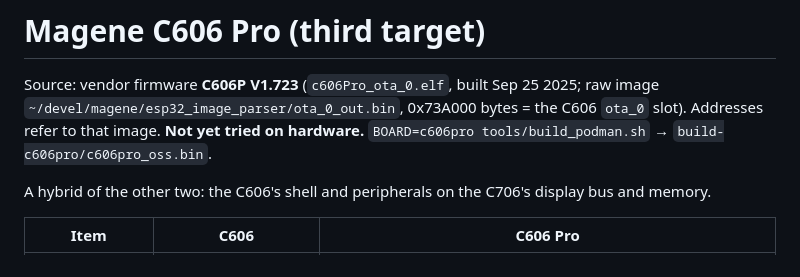
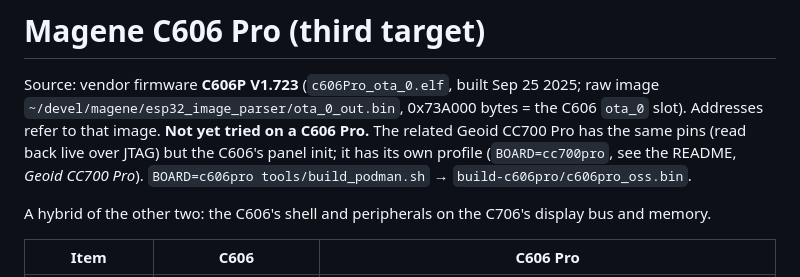
Before and after one commit to HighwayStar/c606-oss, a Markdown page: docs/HARDWARE.md, the part around the change. Rendered like a GitHub page.

```diff
--- a/docs/HARDWARE.md
+++ b/docs/HARDWARE.md
@@ -503,7 +503,9 @@ applies.
 Source: vendor firmware **C606P V1.723** (`c606Pro_ota_0.elf`, built Sep 25
 2025; raw image `~/devel/magene/esp32_image_parser/ota_0_out.bin`, 0x73A000
 bytes = the C606 `ota_0` slot). Addresses refer to that image. **Not yet
-tried on hardware.** `BOARD=c606pro tools/build_podman.sh` →
+tried on a C606 Pro.** The related Geoid CC700 Pro has the same pins (read
+back live over JTAG) but the C606's panel init; it has its own profile
+(`BOARD=cc700pro`, see the README, *Geoid CC700 Pro*). `BOARD=c606pro tools/build_podman.sh` →
 `build-c606pro/c606pro_oss.bin`.
 
 A hybrid of the other two: the C606's shell and peripherals on the C706's
```
Also changed, not shown: README.md (+72 -2 lines).
